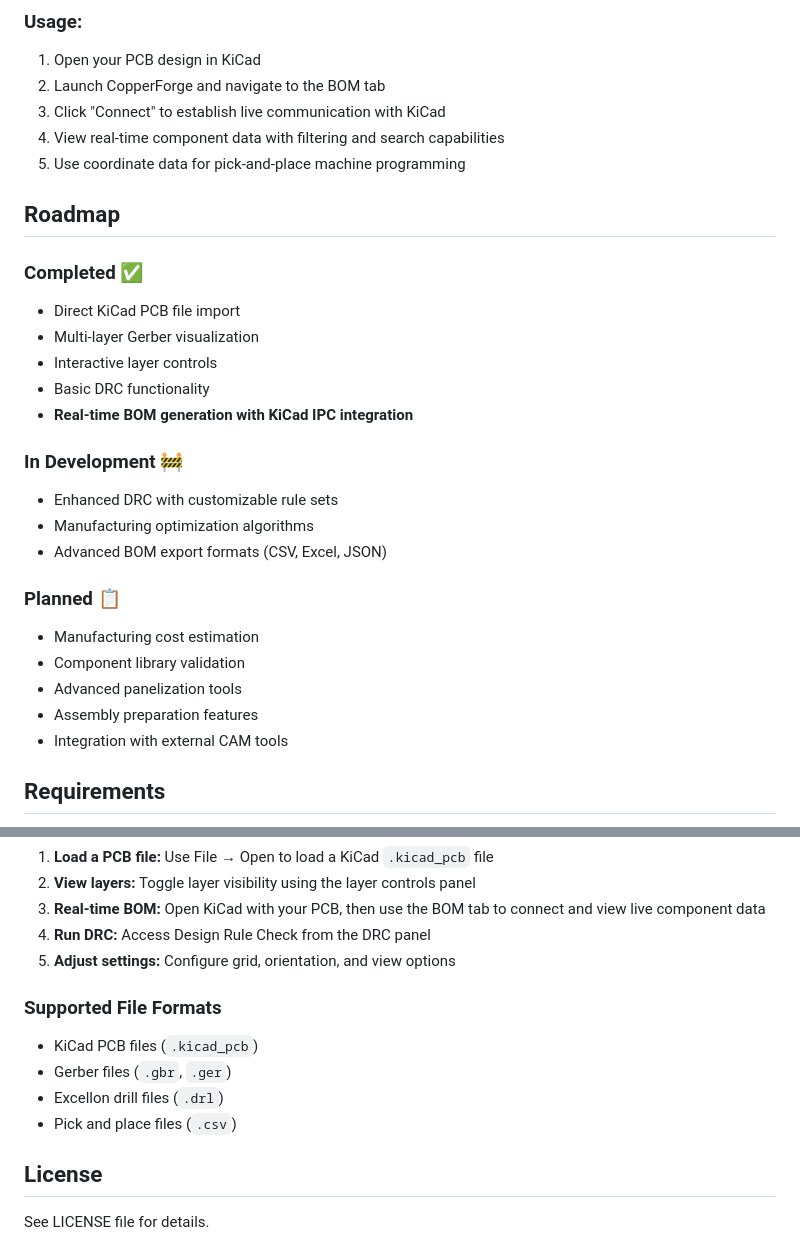
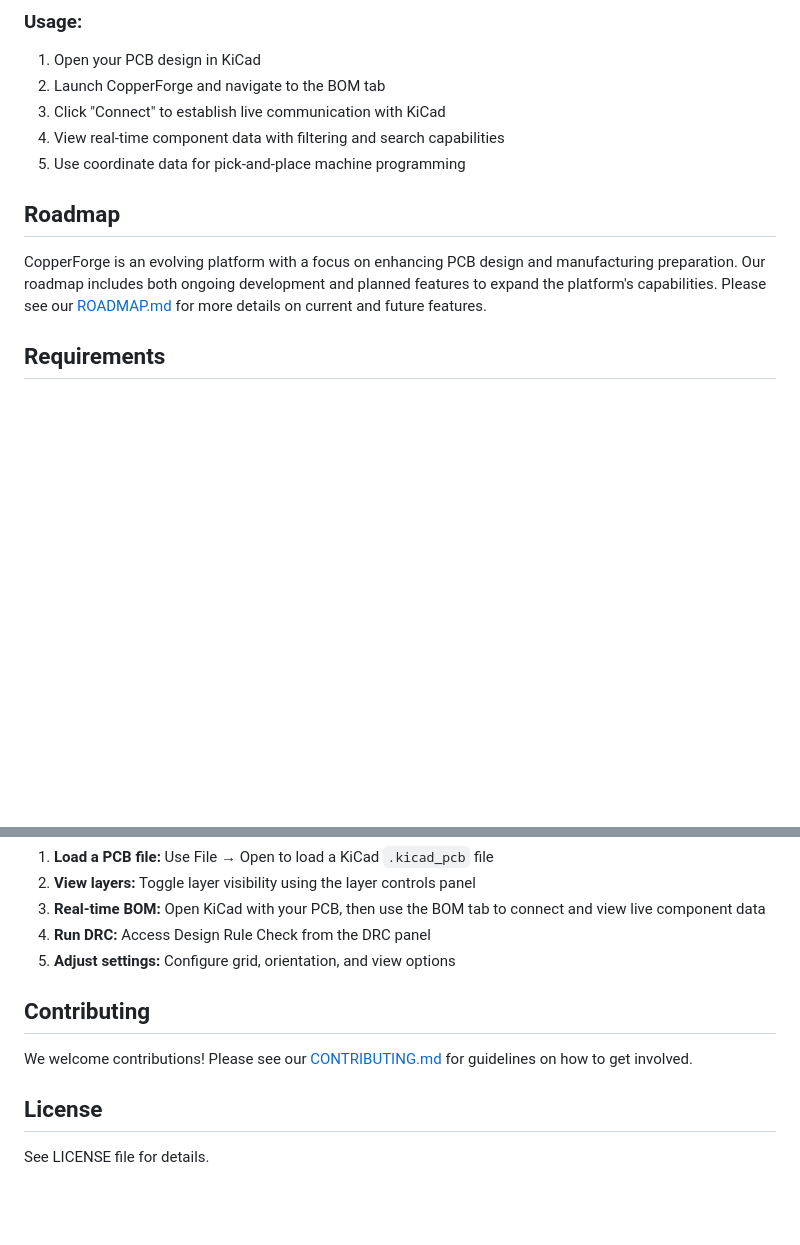
Before and after one commit to Atlantix-EDA/CopperForge, a Markdown page: README.md, 2 parts joined by grey strips. Drawn GitHub-style; blank space fills up the shorter version.

```diff
--- a/README.md
+++ b/README.md
@@ -73,27 +58,10 @@ CopperForge features a powerful real-time Bill of Materials (BOM) system that co
 4. View real-time component data with filtering and search capabilities
 5. Use coordinate data for pick-and-place machine programming
 
+
 ## Roadmap
-
-### Completed ✅
-- Direct KiCad PCB file import
-- Multi-layer Gerber visualization
-- Interactive layer controls
-- Basic DRC functionality
-- **Real-time BOM generation with KiCad IPC integration**
-
-### In Development 🚧
-- Enhanced DRC with customizable rule sets
-- Manufacturing optimization algorithms
-- Advanced BOM export formats (CSV, Excel, JSON)
-
-### Planned 📋
-- Manufacturing cost estimation
-- Component library validation
-- Advanced panelization tools
-- Assembly preparation features
-- Integration with external CAM tools
-
+CopperForge is an evolving platform with a focus on enhancing PCB design and manufacturing preparation. Our roadmap includes both ongoing development and planned features to expand the platform's capabilities.
+Please see our [ROADMAP.md](./ROADMAP.md) for more details on current and future features.
 
 ## Requirements
 
@@ -124,12 +92,8 @@ CopperForge features a powerful real-time Bill of Materials (BOM) system that co
 4. **Run DRC:** Access Design Rule Check from the DRC panel
 5. **Adjust settings:** Configure grid, orientation, and view options
 
-### Supported File Formats
-
-- KiCad PCB files (`.kicad_pcb`)
-- Gerber files (`.gbr`, `.ger`)
-- Excellon drill files (`.drl`)
-- Pick and place files (`.csv`)
+## Contributing
+We welcome contributions! Please see our [CONTRIBUTING.md](./CONTRIBUTING.md) for guidelines on how to get involved.
 
 ## License
 
```
Also changed, not shown: other parts of README.md (+11 -26 lines), CONTRIBUTING.md (added, +33 -0 lines), ROADMAP.md (added, +36 -0 lines), assets/media/ForgeCopper.png (added), assets/media/KiForgeLogo.png (deleted).
